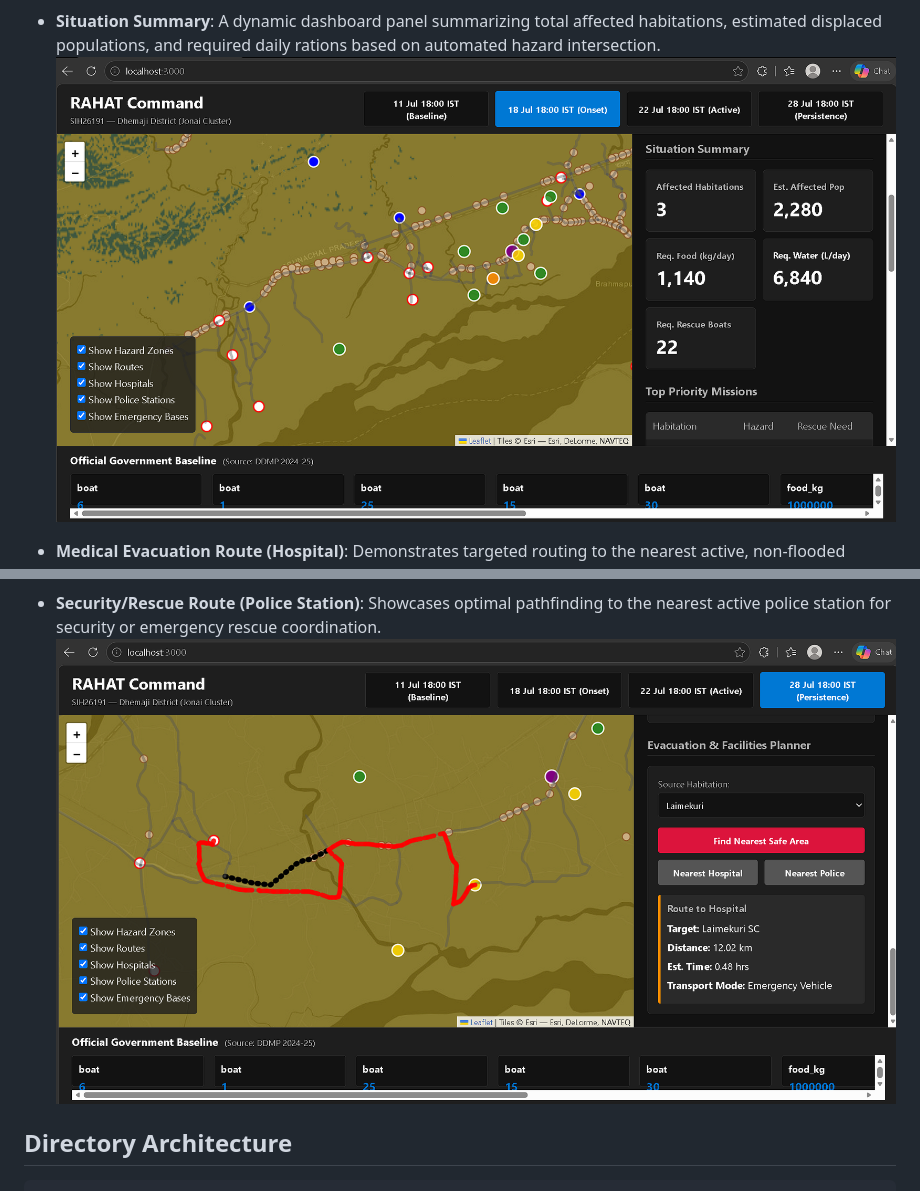
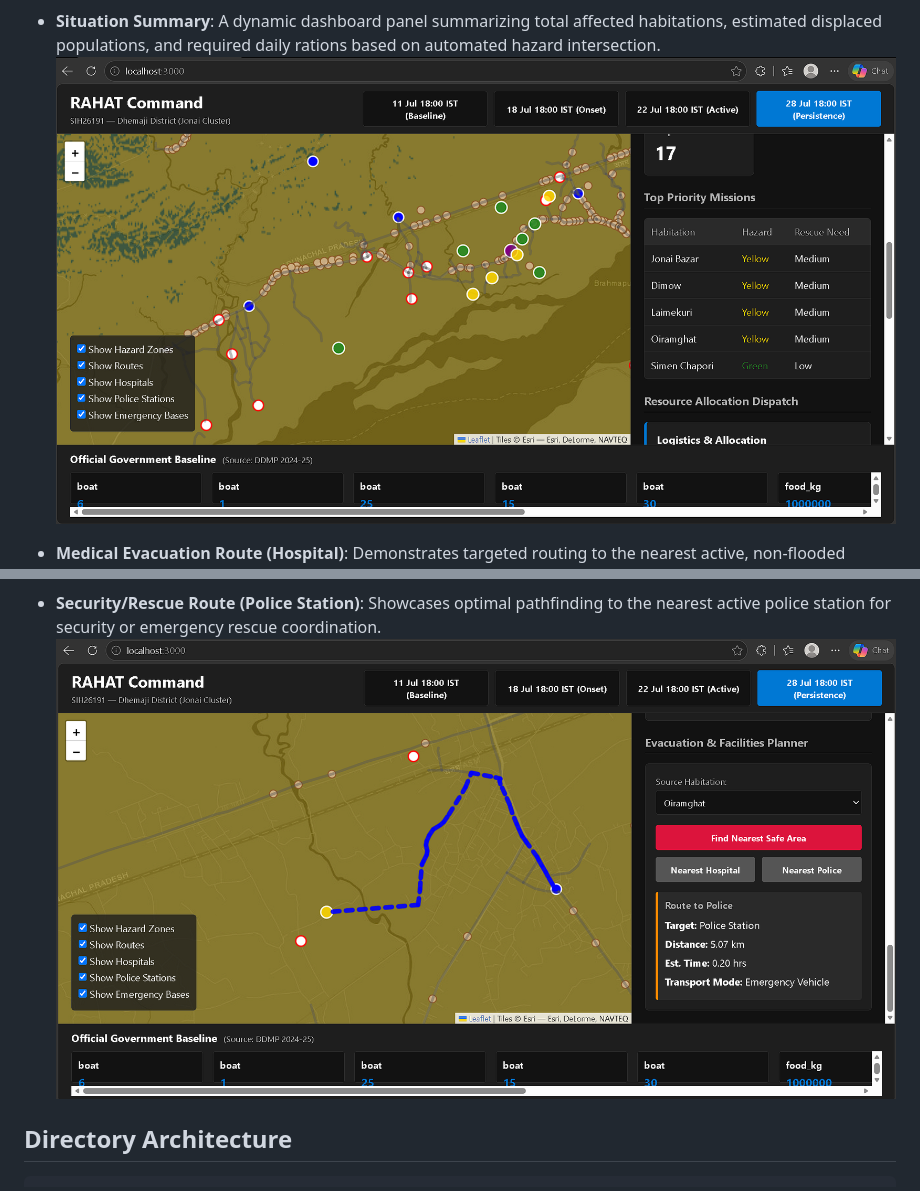
Before and after one commit to Pragyan-Bora59/RAHAT, a Markdown page: README.md, 2 parts joined by grey strips. Rendered like a GitHub page; pictures changed too: assets/Screenshot 2026-09-25 000334.png (added).

Commit message:
Fix incorrect screenshot mapping for hospital and police routes

```diff
--- a/README.md
+++ b/README.md
@@ -32,6 +32,6 @@ The system features a decoupled, interactive visualization layer providing compr
   ![Evacuation Plan](assets/4.png)
 
 - **Situation Summary**: A dynamic dashboard panel summarizing total affected habitations, estimated displaced populations, and required daily rations based on automated hazard intersection.
-  ![Situation Summary](assets/5.png)
+  ![Situation Summary](assets/6.png)
 
 - **Medical Evacuation Route (Hospital)**: Demonstrates targeted routing to the nearest active, non-flooded medical facility for critical care transport.
@@ -39,6 +39,6 @@ The system features a decoupled, interactive visualization layer providing compr
 
 - **Security/Rescue Route (Police Station)**: Showcases optimal pathfinding to the nearest active police station for security or emergency rescue coordination.
-  ![Security Rescue Route](assets/7.png)
+  ![Security Rescue Route](assets/Screenshot%202026-09-25%20000334.png)
 
 ## Directory Architecture
 
```
Also changed, not shown: other parts of README.md (+1 -1 lines), assets/temp7.png (renamed from assets/7.png).
